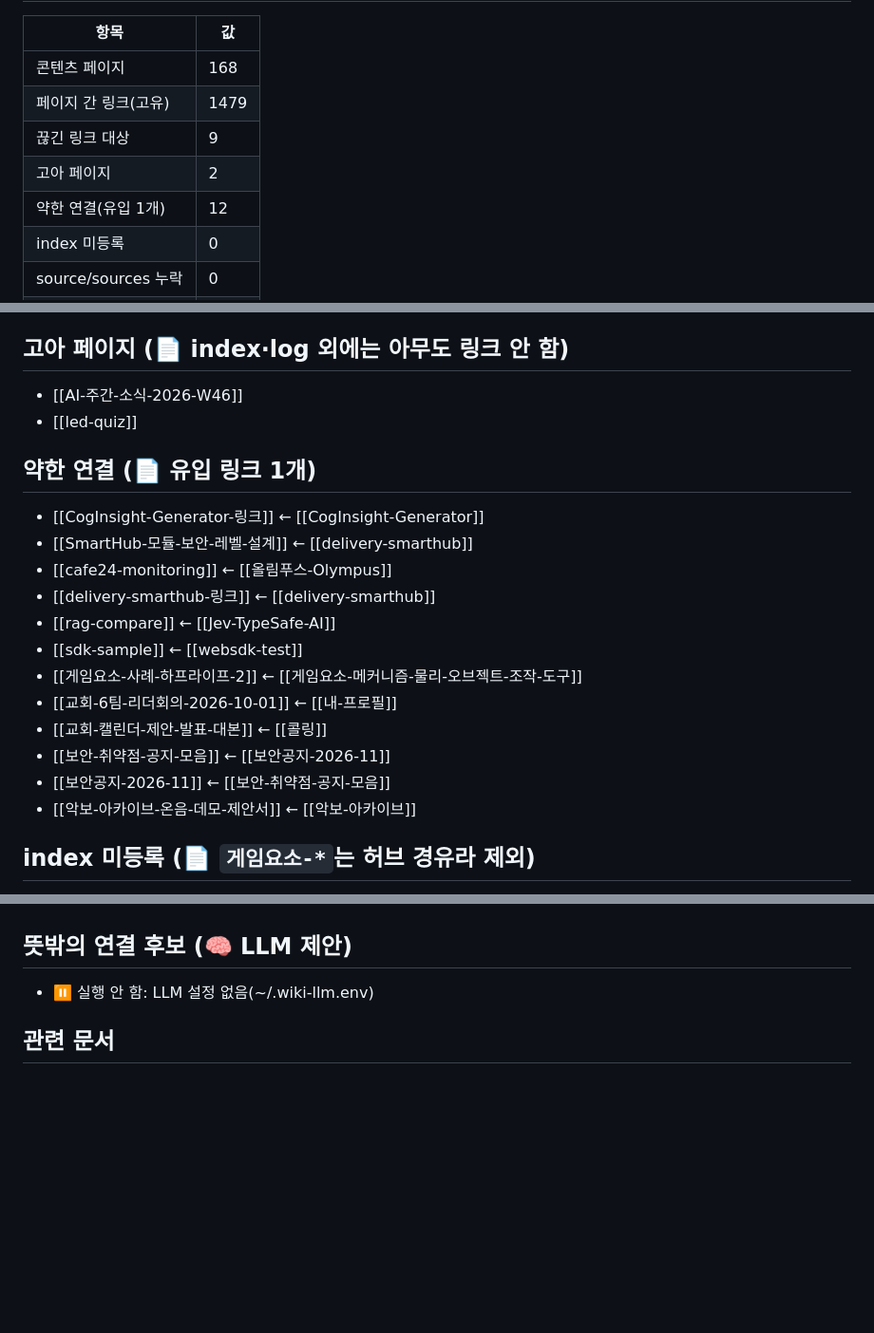
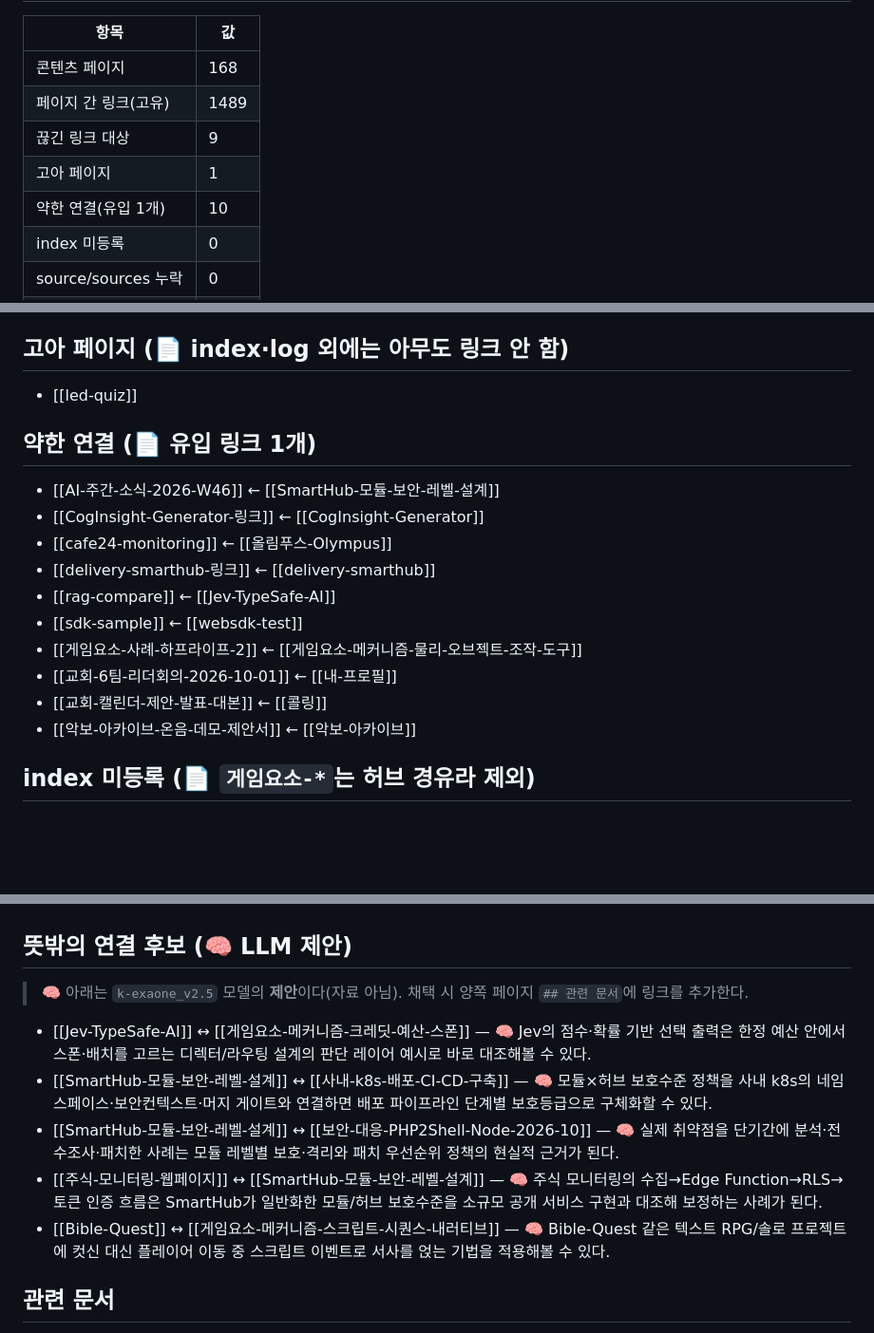
Before and after one commit to qtw9723/sj-wiki, a Markdown page: wiki/위키-건강검진-리포트.md, 3 parts joined by grey strips. Shown at 95% size. Drawn GitHub-style; blank space fills up the shorter version.

Commit message:
건강검진: K-EXAONE '뜻밖의 연결' 첫 실행(5건 제안)
Co-Authored-By: Claude Opus 5.5 <noreply@anthropic.com>

```diff
--- a/wiki/위키-건강검진-리포트.md
+++ b/wiki/위키-건강검진-리포트.md
@@ -15,10 +15,10 @@ updated: 2026-11-09
 | 항목 | 값 |
 |---|---|
 | 콘텐츠 페이지 | 168 |
-| 페이지 간 링크(고유) | 1479 |
+| 페이지 간 링크(고유) | 1489 |
 | 끊긴 링크 대상 | 9 |
-| 고아 페이지 | 2 |
-| 약한 연결(유입 1개) | 12 |
+| 고아 페이지 | 1 |
+| 약한 연결(유입 1개) | 10 |
 | index 미등록 | 0 |
 | source/sources 누락 | 0 |
 | takeaway 누락 | 0 |
@@ -37,12 +37,11 @@ updated: 2026-11-09
 - `성문화 사례` ← 1개 페이지 ([[AI-주간-소식-2026-W46]])
 
 ## 고아 페이지 (📄 index·log 외에는 아무도 링크 안 함)
-- [[AI-주간-소식-2026-W46]]
 - [[led-quiz]]
 
 ## 약한 연결 (📄 유입 링크 1개)
+- [[AI-주간-소식-2026-W46]] ← [[SmartHub-모듈-보안-레벨-설계]]
 - [[CogInsight-Generator-링크]] ← [[CogInsight-Generator]]
-- [[SmartHub-모듈-보안-레벨-설계]] ← [[delivery-smarthub]]
 - [[cafe24-monitoring]] ← [[올림푸스-Olympus]]
 - [[delivery-smarthub-링크]] ← [[delivery-smarthub]]
 - [[rag-compare]] ← [[Jev-TypeSafe-AI]]
@@ -50,8 +49,6 @@ updated: 2026-11-09
 - [[게임요소-사례-하프라이프-2]] ← [[게임요소-메커니즘-물리-오브젝트-조작-도구]]
 - [[교회-6팀-리더회의-2026-10-01]] ← [[내-프로필]]
 - [[교회-캘린더-제안-발표-대본]] ← [[콜링]]
-- [[보안-취약점-공지-모음]] ← [[보안공지-2026-11]]
-- [[보안공지-2026-11]] ← [[보안-취약점-공지-모음]]
 - [[악보-아카이브-온음-데모-제안서]] ← [[악보-아카이브]]
 
 ## index 미등록 (📄 `게임요소-*`는 허브 경유라 제외)
@@ -76,7 +73,13 @@ updated: 2026-11-09
 - [[웹-크롤링-기초]] — 33
 
 ## 뜻밖의 연결 후보 (🧠 LLM 제안)
-- ⏸ 실행 안 함: LLM 설정 없음(~/.wiki-llm.env)
+> 🧠 아래는 `k-exaone_v2.5` 모델의 **제안**이다(자료 아님). 채택 시 양쪽 페이지 `## 관련 문서`에 링크를 추가한다.
+
+- [[Jev-TypeSafe-AI]] ↔ [[게임요소-메커니즘-크레딧-예산-스폰]] — 🧠 Jev의 점수·확률 기반 선택 출력은 한정 예산 안에서 스폰·배치를 고르는 디렉터/라우팅 설계의 판단 레이어 예시로 바로 대조해볼 수 있다.
+- [[SmartHub-모듈-보안-레벨-설계]] ↔ [[사내-k8s-배포-CI-CD-구축]] — 🧠 모듈×허브 보호수준 정책을 사내 k8s의 네임스페이스·보안컨텍스트·머지 게이트와 연결하면 배포 파이프라인 단계별 보호등급으로 구체화할 수 있다.
+- [[SmartHub-모듈-보안-레벨-설계]] ↔ [[보안-대응-PHP2Shell-Node-2026-10]] — 🧠 실제 취약점을 단기간에 분석·전수조사·패치한 사례는 모듈 레벨별 보호·격리와 패치 우선순위 정책의 현실적 근거가 된다.
+- [[주식-모니터링-웹페이지]] ↔ [[SmartHub-모듈-보안-레벨-설계]] — 🧠 주식 모니터링의 수집→Edge Function→RLS→토큰 인증 흐름은 SmartHub가 일반화한 모듈/허브 보호수준을 소규모 공개 서비스 구현과 대조해 보정하는 사례가 된다.
+- [[Bible-Quest]] ↔ [[게임요소-메커니즘-스크립트-시퀀스-내러티브]] — 🧠 Bible-Quest 같은 텍스트 RPG/솔로 프로젝트에 컷신 대신 플레이어 이동 중 스크립트 이벤트로 서사를 얹는 기법을 적용해볼 수 있다.
 
 ## 관련 문서
 - [[CLAUDE]] — 운영 C(건강검진) 규칙
```
Also changed, not shown: other parts of wiki/위키-건강검진-리포트.md (+2 -2 lines).
